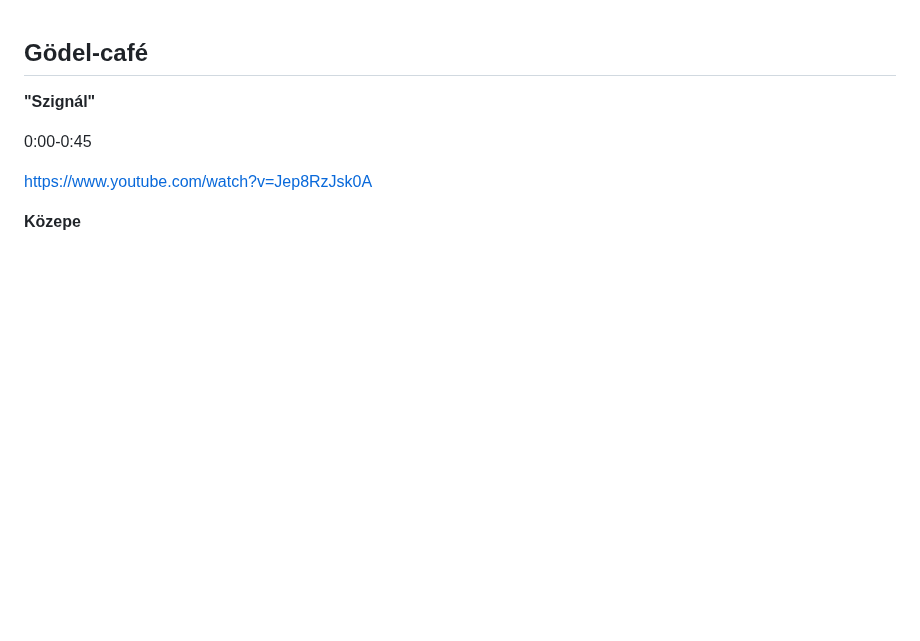
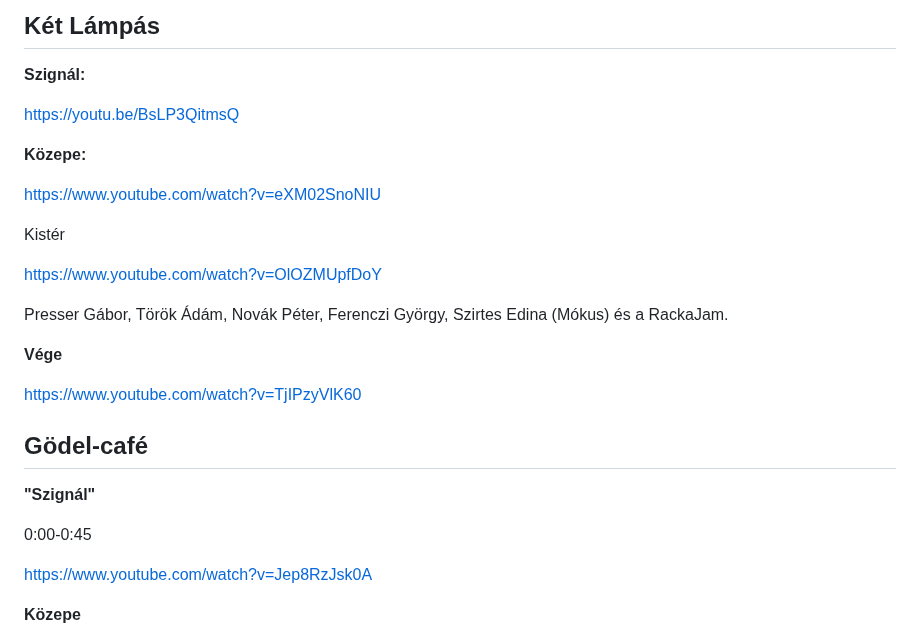
Before and after one commit to mozow01/InfoMC, a Markdown page: kl.md, the part around the change. GitHub-like rendering; blank space fills up the shorter version.

```diff
--- a/kl.md
+++ b/kl.md
@@ -1,3 +1,23 @@
+## Két Lámpás
+
+**Szignál:**
+
+https://youtu.be/BsLP3QitmsQ
+
+**Közepe:**
+
+https://www.youtube.com/watch?v=eXM02SnoNIU
+
+Kistér
+
+https://www.youtube.com/watch?v=OlOZMUpfDoY
+
+Presser Gábor, Török Ádám, Novák Péter, Ferenczi György, Szirtes Edina (Mókus) és a RackaJam.
+
+**Vége**
+
+https://www.youtube.com/watch?v=TjIPzyVlK60
+
 ## Gödel-café
 
 **"Szignál"**
```
